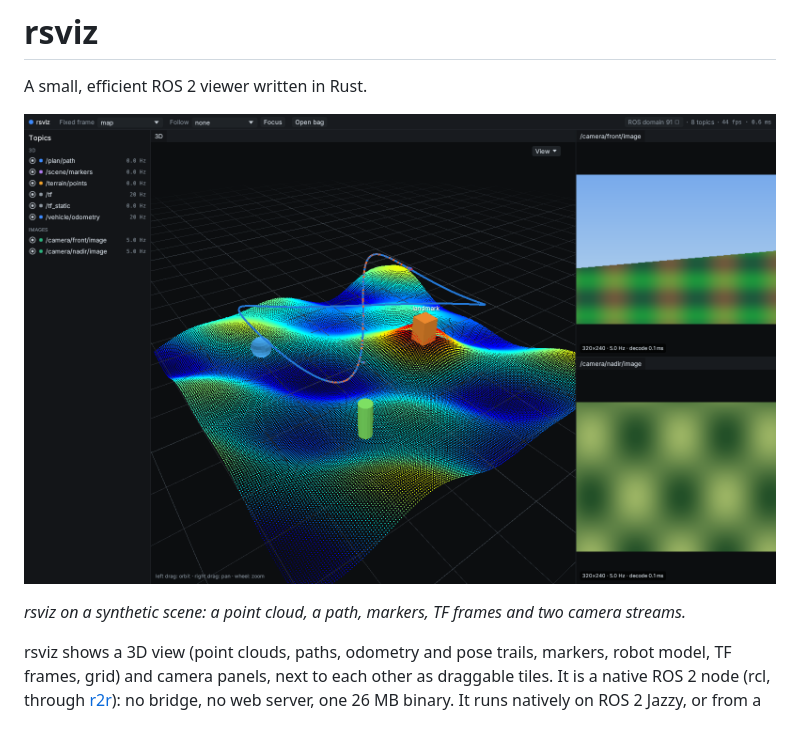
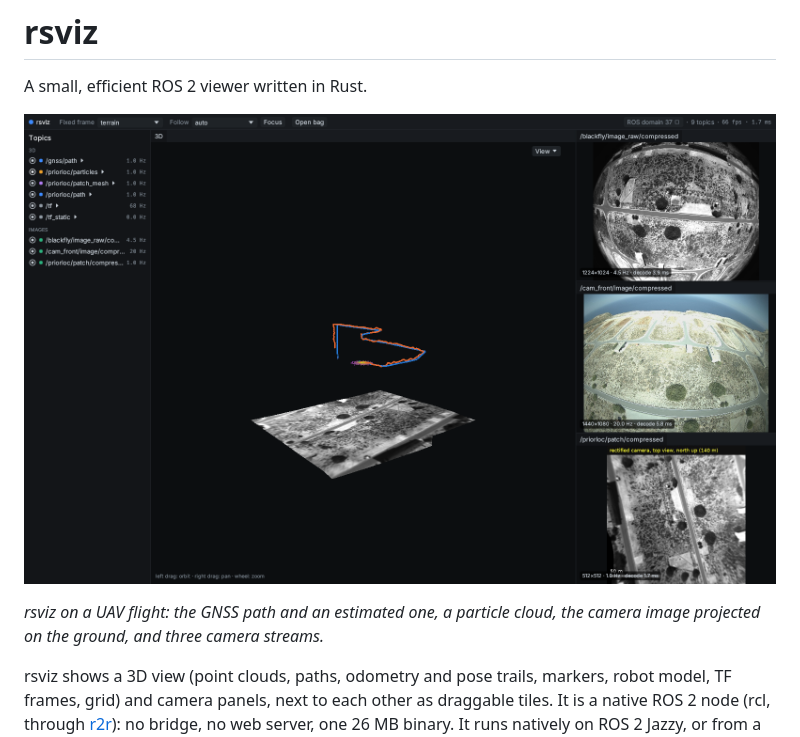
Before and after one commit to jmimassi/rsviz, a Markdown page: README.md, the part around one of its changes. GitHub-like rendering; pictures changed too: assets/screenshot.png.

Commit message:
README: screenshot of a real flight

```diff
--- a/README.md
+++ b/README.md
@@ -6,5 +6,6 @@ A small, efficient ROS 2 viewer written in Rust.
 
-*rsviz on a synthetic scene: a point cloud, a path, markers, TF frames and two camera streams.*
+*rsviz on a UAV flight: the GNSS path and an estimated one, a particle cloud, the camera image projected on the ground,
+and three camera streams.*
 
 rsviz shows a 3D view (point clouds, paths, odometry and pose trails, markers, robot model, TF frames, grid) and
 camera panels, next to each other as draggable tiles. It is a native ROS 2 node (rcl, through
```
Also changed, not shown: other parts of README.md (+1 -1 lines).
